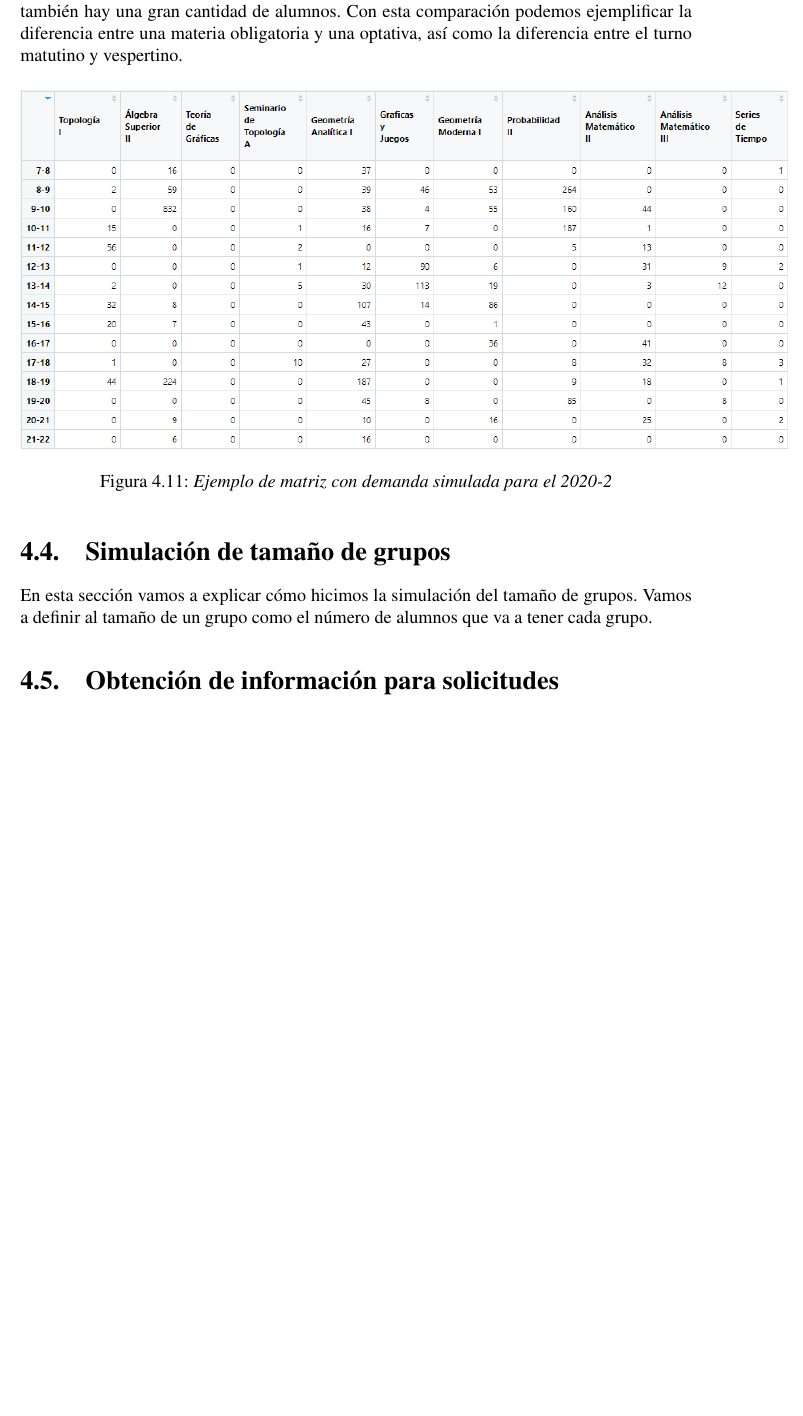
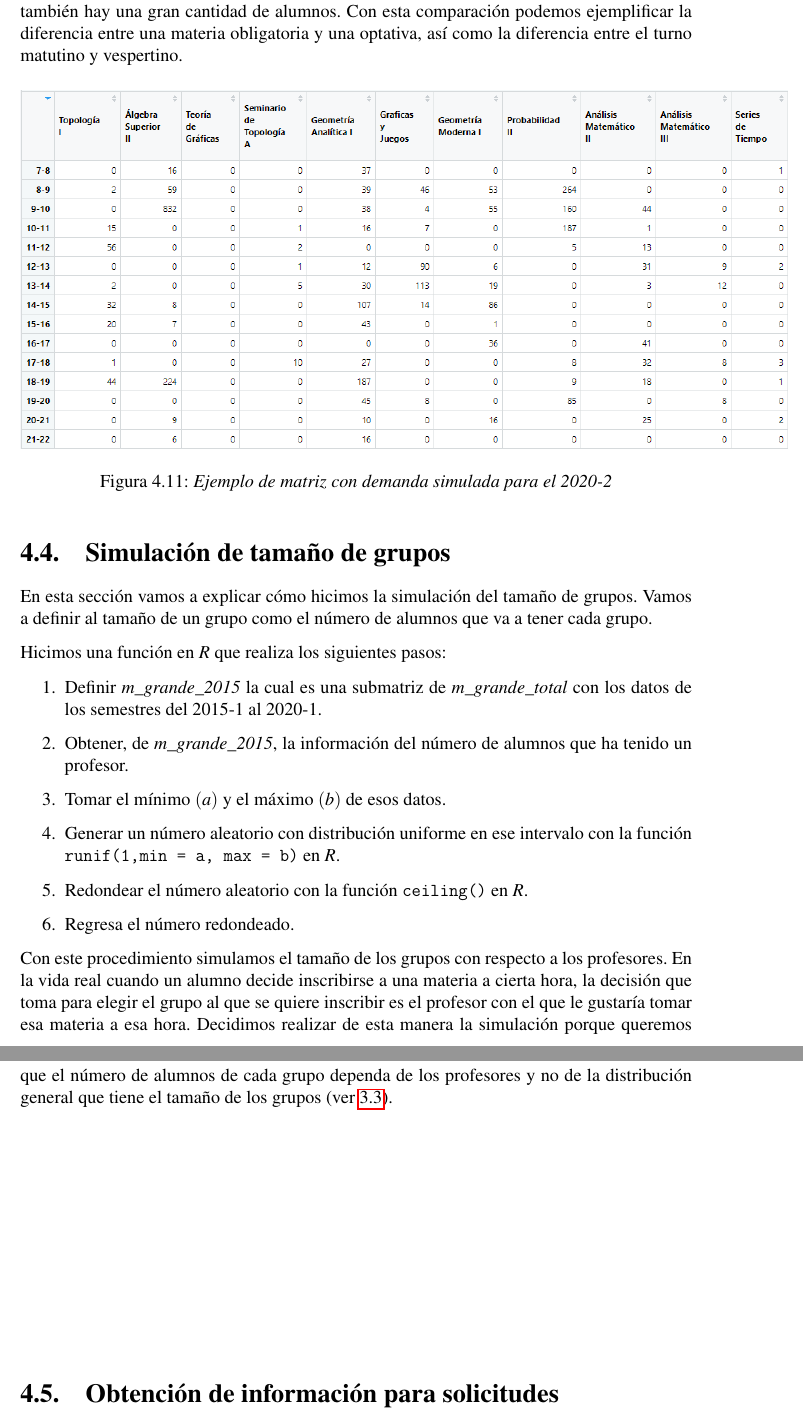
Before and after one commit to ArrigoCoen/Faculty_schedule_simulation, a LaTeX thesis (Hidden_files/Tesis/TeX/LaTeX/main.tex, which reads Hidden_files/Tesis/TeX/LaTeX/Simulacion.tex): part of page 60 of 86 before the commit and two parts of pages 60 and 61 of 88 after it, the two joined at a grey line, cut so that both start at the same text, the shorter picture padded with empty space. Compiled offline with pdfLaTeX.

Commit message:
Update groups' size simulation

```diff
--- a/Hidden_files/Tesis/TeX/LaTeX/Simulacion.tex
+++ b/Hidden_files/Tesis/TeX/LaTeX/Simulacion.tex
@@ -138,7 +138,23 @@ Ahora analicemos las columnas 4 y 8, correspondientes a las materias de \textit{
 
 En esta sección vamos a explicar cómo hicimos la simulación del tamaño de grupos. Vamos a definir al tamaño de un grupo como el número de alumnos que va a tener cada grupo.
 
+Hicimos una función en \textit{R} que realiza los siguientes pasos:
 
+\begin{enumerate}
+\item Definir \textit{m\_grande\_2015} la cual es una submatriz de \textit{m\_grande\_total} con los datos de los semestres del 2015-1 al 2020-1.
+
+\item Obtener, de \textit{m\_grande\_2015}, la información del número de alumnos que ha tenido un profesor.
+
+\item Tomar el mínimo $(a)$ y el máximo $(b)$ de esos datos.
+
+\item Generar un número aleatorio con distribución uniforme en ese intervalo con la función \verb@runif(1,min = a, max = b)@ en \textit{R}.
+
+\item Redondear el número aleatorio con la función \verb@ceiling()@ en \textit{R}.
+
+\item Regresa el número redondeado.
+\end{enumerate}
+
+Con este procedimiento simulamos el tamaño de los grupos con respecto a los profesores. En la vida real cuando un alumno decide inscribirse a una materia a cierta hora, la decisión que toma para elegir el grupo al que se quiere inscribir es el profesor con el que le gustaría tomar esa materia a esa hora. Decidimos realizar de esta manera la simulación porque queremos que el número de alumnos de cada grupo dependa de los profesores y no de la distribución general que tiene el tamaño de los grupos (ver \ref{DitribTamGpos}).
 
 
 
```
Also changed, not shown: Hidden_files/Tesis/TeX/LaTeX/main.pdf, 13 other files.
